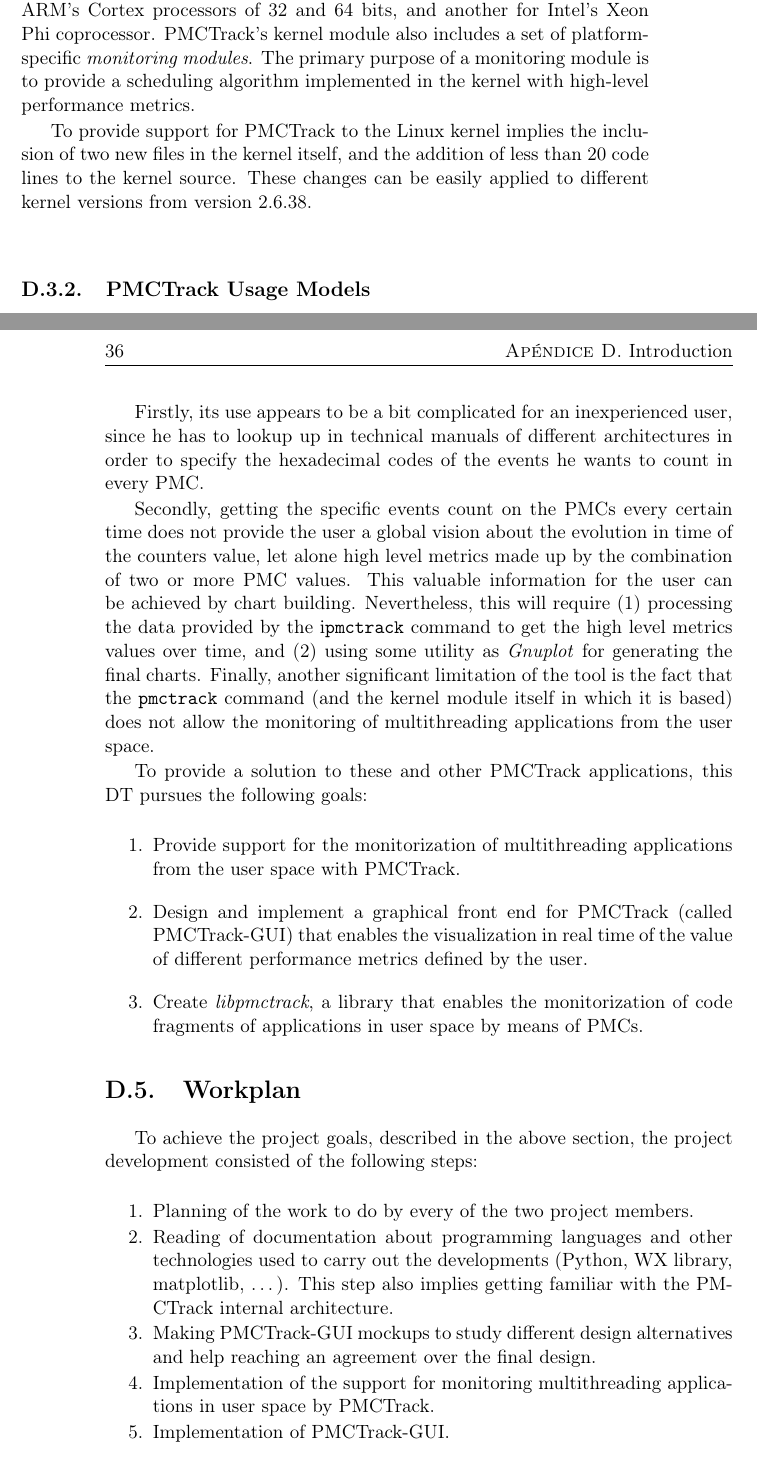
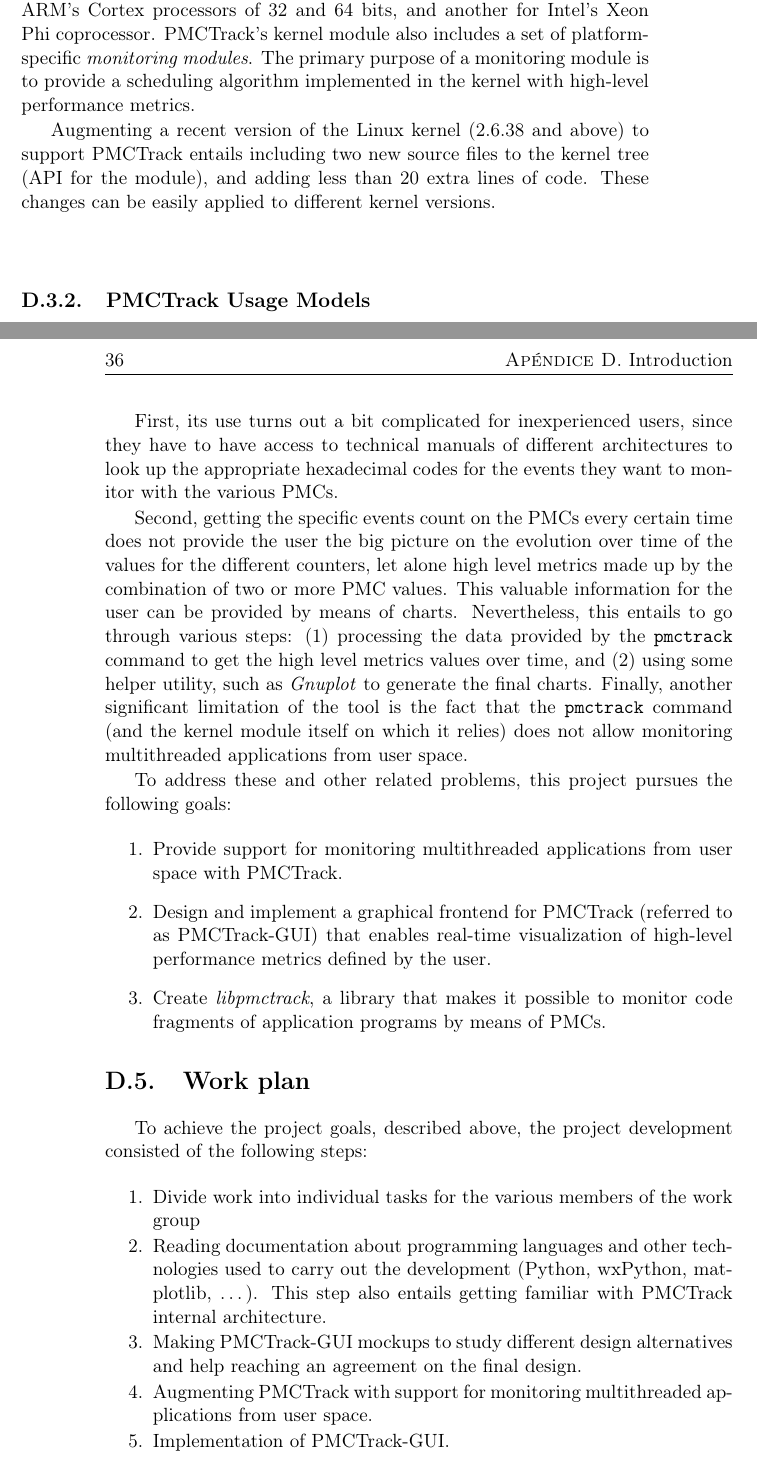
Before and after one commit to Akronix/pmctrack-memoria, a LaTeX thesis (Memoria.tex, which reads Apendices/Introduccion-ingles.tex): two parts of pages 49 and 54 of 56, joined at a grey line, cut so that both start at the same text. Compiled offline with pdfLaTeX; a LaTeX package or settings file that is missing is left out.

Commit message:
Introduction revisited

```diff
--- a/Apendices/Introduccion-ingles.tex
+++ b/Apendices/Introduccion-ingles.tex
@@ -210,10 +203,12 @@
 monitoring module is to provide a scheduling algorithm implemented in
 the kernel with high-level performance metrics.
 
-To provide support for PMCTrack to the Linux kernel implies the
-inclusion of two new files in the kernel itself, and the addition of
-less than 20 code lines to the kernel source. These changes can be
-easily applied to different kernel versions from version 2.6.38.
+%To provide support for PMCTrack to the Linux kernel implies the
+%inclusion of two new files in the kernel itself, and the addition of
+%less than 20 code lines to the kernel source. These changes can be
+%easily applied to different kernel versions from version 2.6.38.
+
+Augmenting a recent version of the Linux kernel (2.6.38 and above) to support PMCTrack entails including two new source files to the kernel tree (API for the module), and adding less than 20 extra lines of code. These changes can be easily applied to different kernel versions.
 
 \subsection{PMCTrack Usage Models}\label{pmctrack-usage-models}
 
@@ -425,60 +419,47 @@
 
-Firstly, its use appears to be a bit complicated for an inexperienced
-user, since he has to lookup up in technical manuals of different
-architectures in order to specify the hexadecimal codes of the events he
-wants to count in every PMC.
+First, its use turns out a bit complicated for inexperienced
+users, since they have to have access to technical manuals of different
+architectures to look up the appropriate hexadecimal codes for the events they want to monitor with the various PMCs.
 
-Secondly, getting the specific events count on the PMCs every certain
-time does not provide the user a global vision about the evolution in
-time of the counters value, let alone high level metrics made up by the
+Second, getting the specific events count on the PMCs every certain
+time does not provide the user the big picture on the evolution over time of the values for the different counters, let alone high level metrics made up by the
 combination of two or more PMC values. This valuable information for the
-user can be achieved by chart building. Nevertheless, this will require
-(1) processing the data provided by the i\texttt{pmctrack} command to
-get the high level metrics values over time, and (2) using some utility
-as \emph{Gnuplot} for generating the final charts. Finally, another
-significant limitation of the tool is the fact that the
-\texttt{pmctrack} command (and the kernel module itself in which it is
-based) does not allow the monitoring of multithreading applications from
-the user space.
+user can be provided by means of charts. Nevertheless, this entails to go through various steps: (1) processing the data provided by the \texttt{pmctrack} command to
+get the high level metrics values over time, and (2) using some helper utility, such as \emph{Gnuplot} to generate the final charts. Finally, another significant limitation of the tool is the fact that the \texttt{pmctrack} command (and the kernel module itself on which it relies) does not allow monitoring multithreaded applications from user space.
 
-To provide a solution to these and other PMCTrack applications, this DT
-pursues the following goals:
+To address these and other related problems, this project pursues the following goals:
 
 \begin{enumerate}
 \def\labelenumi{\arabic{enumi}.}
 \item
-  Provide support for the monitorization of multithreading applications
-  from the user space with PMCTrack.
+  Provide support for monitoring multithreaded applications
+  from user space with PMCTrack.
 \item
-  Design and implement a graphical front end for PMCTrack (called
-  PMCTrack-GUI) that enables the visualization in real time of the value
-  of different performance metrics defined by the user.
+  Design and implement a graphical frontend for PMCTrack (referred to as
+  PMCTrack-GUI) that enables real-time visualization of high-level performance metrics defined by the user.
 \item
-  Create \emph{libpmctrack}, a library that enables the monitorization
-  of code fragments of applications in user space by means of PMCs.
+  Create \emph{libpmctrack}, a library that makes it possible to monitor code fragments of application programs by means of PMCs.
 \end{enumerate}
 
-\section{Workplan}\label{workplan}
+\section{Work plan}\label{workplan}
 
-To achieve the project goals, described in the above section, the
+To achieve the project goals, described above, the
 project development consisted of the following steps:
 
 \begin{enumerate}
 \def\labelenumi{\arabic{enumi}.}
 \itemsep1pt\parskip0pt\parsep0pt
 \item
-  Planning of the work to do by every of the two project members.
+  Divide work into individual tasks for the various members of the work group
 \item
-  Reading of documentation about programming languages and other
-  technologies used to carry out the developments (Python, WX library,
-  matplotlib, \ldots). This step also implies getting familiar with the
-  PMCTrack internal architecture.
+  Reading documentation about programming languages and other
+  technologies used to carry out the development (Python, wxPython,
+  matplotlib, \ldots). This step also entails getting familiar with PMCTrack internal architecture.
 \item
   Making PMCTrack-GUI mockups to study different design alternatives and
-  help reaching an agreement over the final design.
+  help reaching an agreement on the final design.
 \item
-  Implementation of the support for monitoring multithreading
-  applications in user space by PMCTrack.
+  Augmenting PMCTrack with support for monitoring multithreaded applications from user space.
 \item
   Implementation of PMCTrack-GUI.
 \item
@@ -487 +468,2 @@
 \item
+  Developing the various case studies to test the different extensions incorporated into PMCTrack.
```
Also changed, not shown: Apendices/Introduccion-ingles.tex (44 more changed lines).
